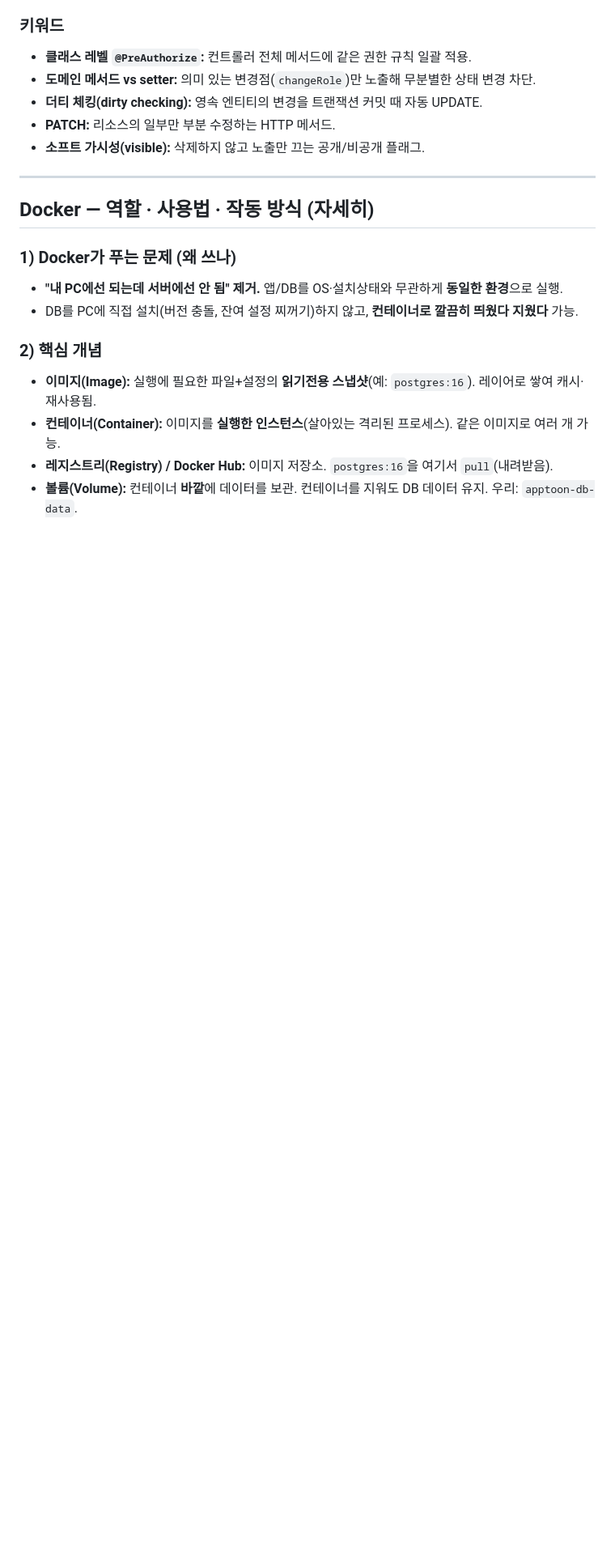
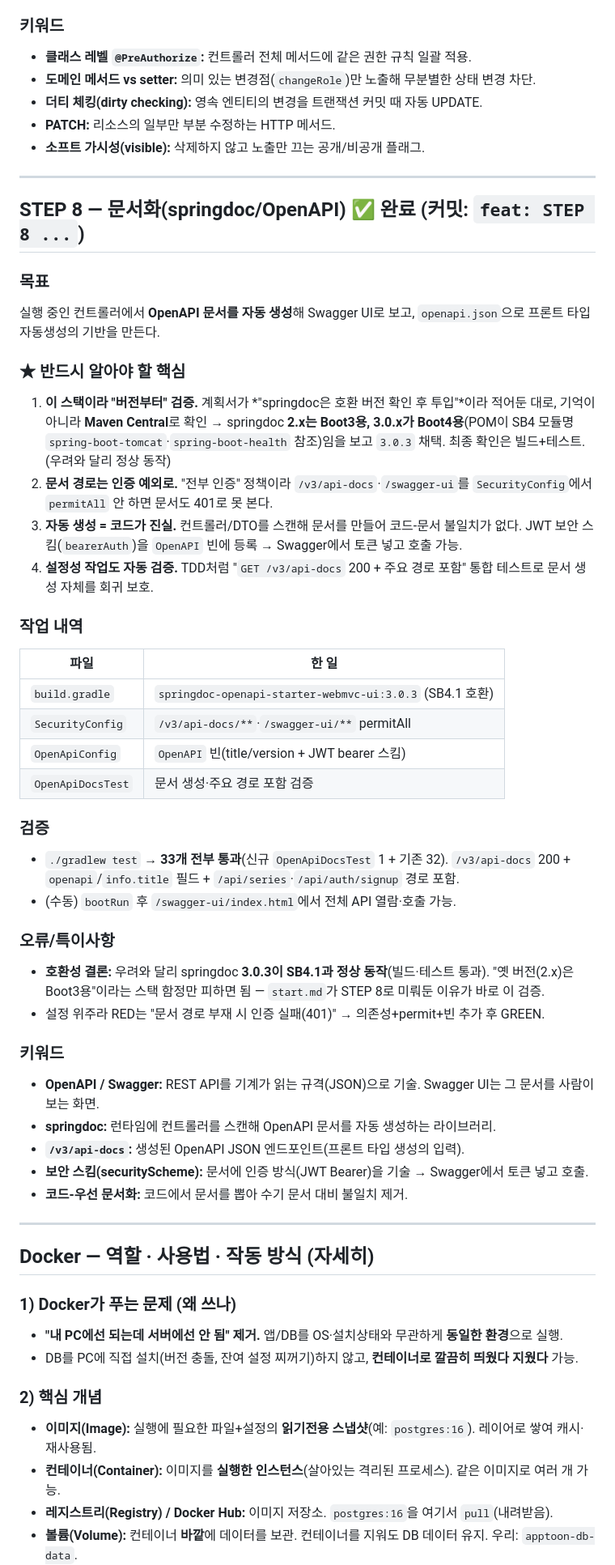
Before and after one commit to Artiv-Juhkang/Artiv-BE, a Markdown page: .claude/answer.md, the part around the change. Shown at 81% size. Drawn GitHub-style; blank space fills up the shorter version.

Commit message:
docs: STEP 8 학습 노트(springdoc/OpenAPI 문서화) 추가
Co-Authored-By: Claude Opus 4.8 (1M context) <noreply@anthropic.com>

```diff
--- a/.claude/answer.md
+++ b/.claude/answer.md
@@ -431,6 +431,42 @@ DB가 붙고, 인증 없이 헬스체크가 되는 빈 서버를 띄운다. = "
 
 ---
 
+## STEP 8 — 문서화(springdoc/OpenAPI) ✅ 완료 (커밋: `feat: STEP 8 ...`)
+
+### 목표
+실행 중인 컨트롤러에서 **OpenAPI 문서를 자동 생성**해 Swagger UI로 보고, `openapi.json`으로 프론트 타입 자동생성의 기반을 만든다.
+
+### ★ 반드시 알아야 할 핵심
+1. **이 스택이라 "버전부터" 검증.** 계획서가 *"springdoc은 호환 버전 확인 후 투입"*이라 적어둔 대로, 기억이 아니라 **Maven Central**로 확인 → springdoc **2.x는 Boot3용, 3.0.x가 Boot4용**(POM이 SB4 모듈명 `spring-boot-tomcat`·`spring-boot-health` 참조)임을 보고 `3.0.3` 채택. 최종 확인은 빌드+테스트. (우려와 달리 정상 동작)
+2. **문서 경로는 인증 예외로.** "전부 인증" 정책이라 `/v3/api-docs`·`/swagger-ui`를 `SecurityConfig`에서 `permitAll` 안 하면 문서도 401로 못 본다.
+3. **자동 생성 = 코드가 진실.** 컨트롤러/DTO를 스캔해 문서를 만들어 코드-문서 불일치가 없다. JWT 보안 스킴(`bearerAuth`)을 `OpenAPI` 빈에 등록 → Swagger에서 토큰 넣고 호출 가능.
+4. **설정성 작업도 자동 검증.** TDD처럼 "`GET /v3/api-docs` 200 + 주요 경로 포함" 통합 테스트로 문서 생성 자체를 회귀 보호.
+
+### 작업 내역
+| 파일 | 한 일 |
+|---|---|
+| `build.gradle` | `springdoc-openapi-starter-webmvc-ui:3.0.3` (SB4.1 호환) |
+| `SecurityConfig` | `/v3/api-docs/**`·`/swagger-ui/**` permitAll |
+| `OpenApiConfig` | `OpenAPI` 빈(title/version + JWT bearer 스킴) |
+| `OpenApiDocsTest` | 문서 생성·주요 경로 포함 검증 |
+
+### 검증
+- `./gradlew test` → **33개 전부 통과**(신규 `OpenApiDocsTest` 1 + 기존 32). `/v3/api-docs` 200 + `openapi`/`info.title` 필드 + `/api/series`·`/api/auth/signup` 경로 포함.
+- (수동) `bootRun` 후 `/swagger-ui/index.html`에서 전체 API 열람·호출 가능.
+
+### 오류/특이사항
+- **호환성 결론:** 우려와 달리 springdoc **3.0.3이 SB4.1과 정상 동작**(빌드·테스트 통과). "옛 버전(2.x)은 Boot3용"이라는 스택 함정만 피하면 됨 — `start.md`가 STEP 8로 미뤄둔 이유가 바로 이 검증.
+- 설정 위주라 RED는 "문서 경로 부재 시 인증 실패(401)" → 의존성+permit+빈 추가 후 GREEN.
+
+### 키워드
+- **OpenAPI / Swagger:** REST API를 기계가 읽는 규격(JSON)으로 기술. Swagger UI는 그 문서를 사람이 보는 화면.
+- **springdoc:** 런타임에 컨트롤러를 스캔해 OpenAPI 문서를 자동 생성하는 라이브러리.
+- **`/v3/api-docs`:** 생성된 OpenAPI JSON 엔드포인트(프론트 타입 생성의 입력).
+- **보안 스킴(securityScheme):** 문서에 인증 방식(JWT Bearer)을 기술 → Swagger에서 토큰 넣고 호출.
+- **코드-우선 문서화:** 코드에서 문서를 뽑아 수기 문서 대비 불일치 제거.
+
+---
+
 ## Docker — 역할 · 사용법 · 작동 방식 (자세히)
 
 ### 1) Docker가 푸는 문제 (왜 쓰나)
```
